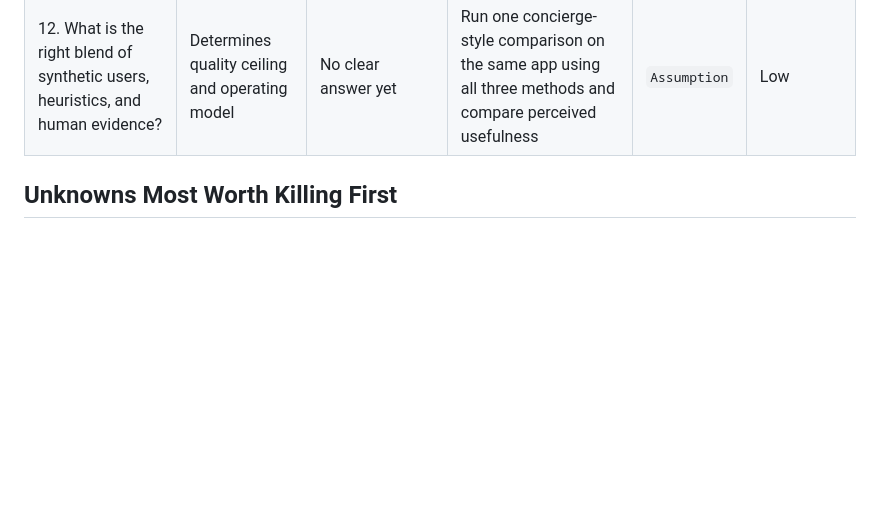
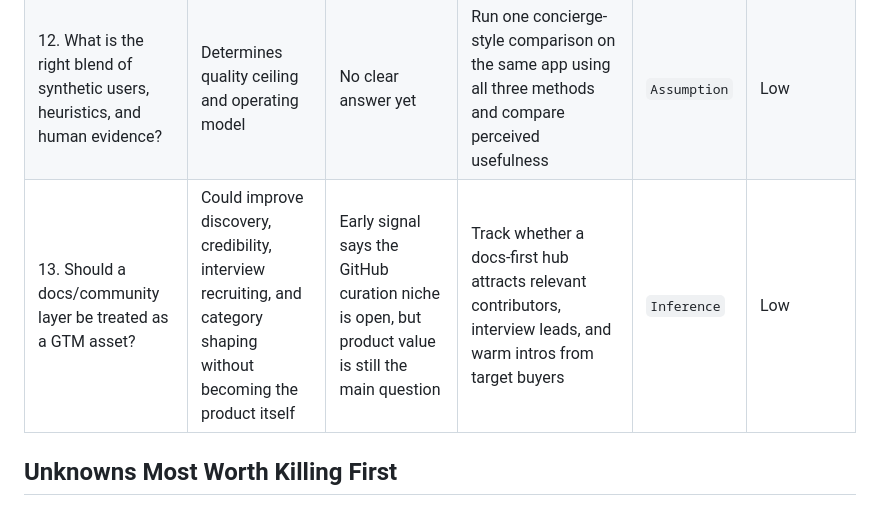
Before and after one commit to mphaxise/ai-agent-ux-research-platform, a Markdown page: docs/open-questions.md, the part around the change. Drawn GitHub-style; blank space fills up the shorter version.

```diff
--- a/docs/open-questions.md
+++ b/docs/open-questions.md
@@ -21,6 +21,7 @@ Legend:
 | 10. Is this perceived as UX research, QA, or release infrastructure? | Category framing shapes conversion | Current market blurs these boundaries | Test three value props and see which one gets the strongest “I need this now” reaction | `Inference` | Medium-low |
 | 11. How differentiated can this remain if builder platforms add native checks? | Important for long-term defensibility | Unclear | Ask platforms what they would build themselves versus buy; ask non-platform teams what they would trust from a neutral layer | `Assumption` | Low |
 | 12. What is the right blend of synthetic users, heuristics, and human evidence? | Determines quality ceiling and operating model | No clear answer yet | Run one concierge-style comparison on the same app using all three methods and compare perceived usefulness | `Assumption` | Low |
+| 13. Should a docs/community layer be treated as a GTM asset? | Could improve discovery, credibility, interview recruiting, and category shaping without becoming the product itself | Early signal says the GitHub curation niche is open, but product value is still the main question | Track whether a docs-first hub attracts relevant contributors, interview leads, and warm intros from target buyers | `Inference` | Low |
 
 ## Unknowns Most Worth Killing First
 
```
Also changed, not shown: docs/divergence-market-map.md (+16 -0 lines).
